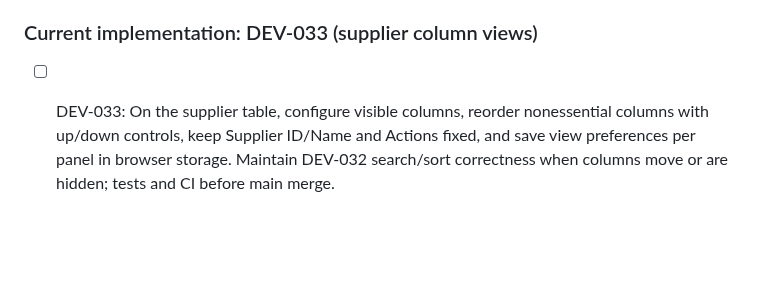
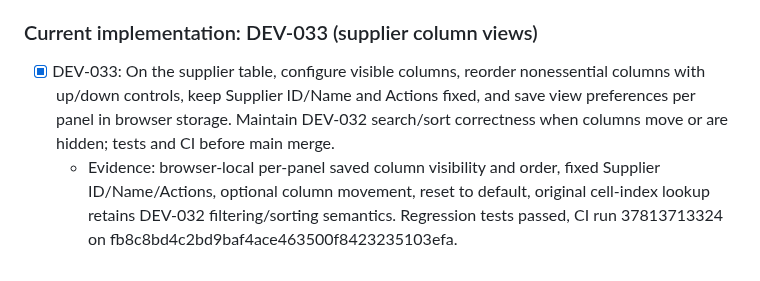
Before and after one commit to zageabb/CatManager, a Markdown page: DEVELOPMENT.md, the part around the change. Rendered like a GitHub page; blank space fills up the shorter version.

Commit message:
Mark DEV-033 complete with passing CI evidence

```diff
--- a/DEVELOPMENT.md
+++ b/DEVELOPMENT.md
@@ -138,4 +138,5 @@ Build on feature/v3-panel-enhancements; keep `Version_2_Demo` immutable. Update
   - Evidence: field-specific or all-column live keyword search, visible results count, reset, numeric/star-aware sorting and per-field values for regions/boolean states. Server-side supplier data remains unchanged. Tests pass in PR CI run 37812669255, commit 50f4a3491f2628668fabda8f39bab76db8764e9c.
 
 ### Current implementation: DEV-033 (supplier column views)
-- [ ] DEV-033: On the supplier table, configure visible columns, reorder nonessential columns with up/down controls, keep Supplier ID/Name and Actions fixed, and save view preferences per panel in browser storage. Maintain DEV-032 search/sort correctness when columns move or are hidden; tests and CI before main merge.
+- [x] DEV-033: On the supplier table, configure visible columns, reorder nonessential columns with up/down controls, keep Supplier ID/Name and Actions fixed, and save view preferences per panel in browser storage. Maintain DEV-032 search/sort correctness when columns move or are hidden; tests and CI before main merge.
+  - Evidence: browser-local per-panel saved column visibility and order, fixed Supplier ID/Name/Actions, optional column movement, reset to default, original cell-index lookup retains DEV-032 filtering/sorting semantics. Regression tests passed, CI run 37813713324 on fb8c8bd4c2bd9baf4ace463500f8423235103efa.
```
